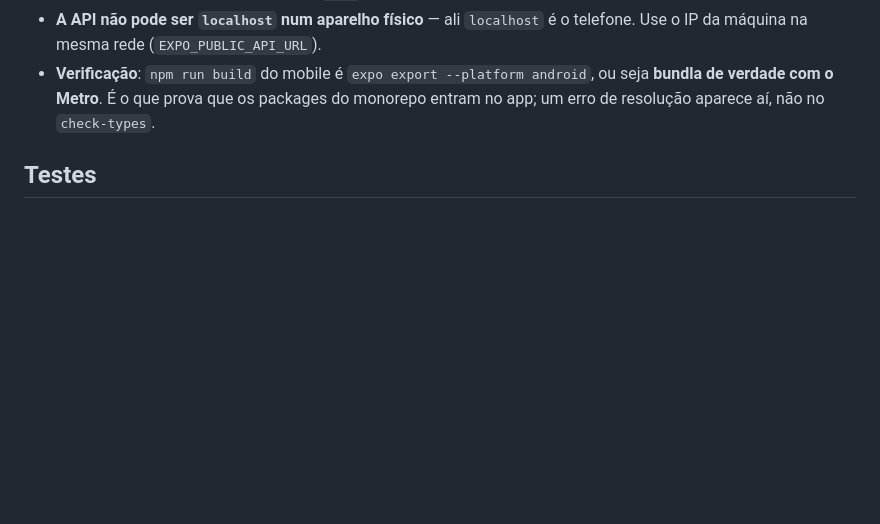
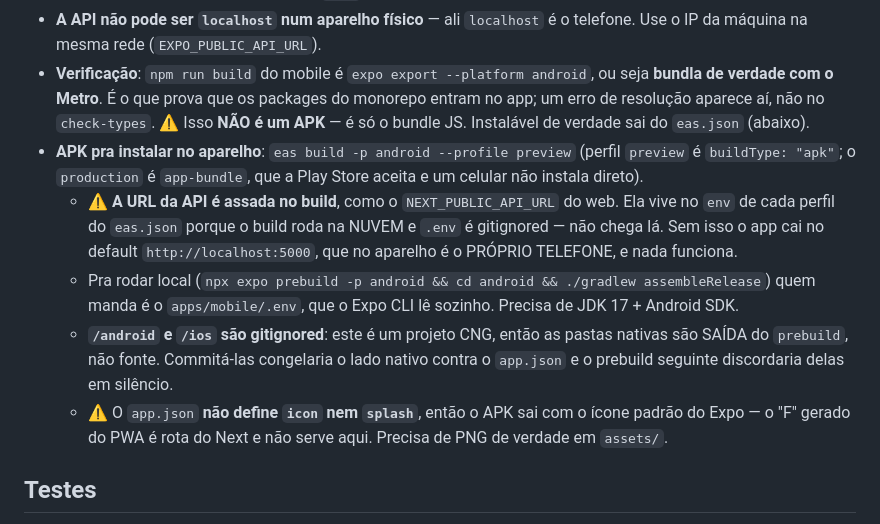
Before and after one commit to adrianoboulhosadev/Financial-Management, a Markdown page: CLAUDE.md, the part around the change. Drawn GitHub-style; blank space fills up the shorter version.

Commit message:
docs: como sair um APK do mobile
Que npm run build não é APK, que a URL da API é assada no build e por que
as pastas nativas são ignoradas.

```diff
--- a/CLAUDE.md
+++ b/CLAUDE.md
@@ -958,6 +958,21 @@ do web.
 - **Verificação**: `npm run build` do mobile é `expo export --platform android`, ou seja **bundla de
   verdade com o Metro**. É o que prova que os packages do monorepo entram no app; um erro de
   resolução aparece aí, não no `check-types`.
+  ⚠️ Isso **NÃO é um APK** — é só o bundle JS. Instalável de verdade sai do `eas.json` (abaixo).
+- **APK pra instalar no aparelho**: `eas build -p android --profile preview` (perfil `preview` é
+  `buildType: "apk"`; o `production` é `app-bundle`, que a Play Store aceita e um celular não
+  instala direto).
+  - ⚠️ **A URL da API é assada no build**, como o `NEXT_PUBLIC_API_URL` do web. Ela vive no `env` de
+    cada perfil do `eas.json` porque o build roda na NUVEM e `.env` é gitignored — não chega lá.
+    Sem isso o app cai no default `http://localhost:5000`, que no aparelho é o PRÓPRIO TELEFONE, e
+    nada funciona.
+  - Pra rodar local (`npx expo prebuild -p android && cd android && ./gradlew assembleRelease`)
+    quem manda é o `apps/mobile/.env`, que o Expo CLI lê sozinho. Precisa de JDK 17 + Android SDK.
+  - **`/android` e `/ios` são gitignored**: este é um projeto CNG, então as pastas nativas são
+    SAÍDA do `prebuild`, não fonte. Commitá-las congelaria o lado nativo contra o `app.json` e o
+    prebuild seguinte discordaria delas em silêncio.
+  - ⚠️ O `app.json` **não define `icon` nem `splash`**, então o APK sai com o ícone padrão do Expo —
+    o "F" gerado do PWA é rota do Next e não serve aqui. Precisa de PNG de verdade em `assets/`.
 
 ## Testes
 
```
